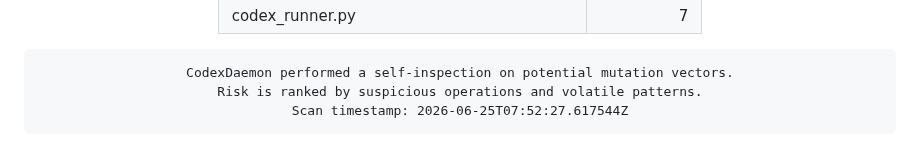
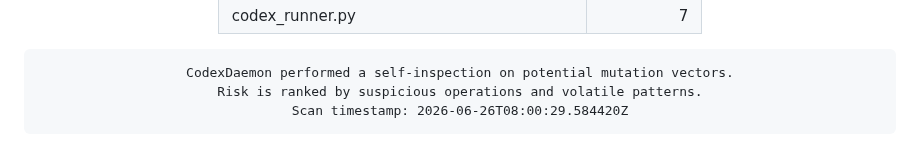
Before and after one commit to roninazure/CodexDaemon, a Markdown page: README.md, the part around the change. GitHub-like rendering.

Commit message:
🧬 Update Mutation Risk Score [auto]

```diff
--- a/README.md
+++ b/README.md
@@ -96,7 +96,7 @@
     border-radius:10px; border:1px solid #f97316; box-shadow:inset 0 0 6px #f97316;">
 CodexDaemon performed a self-inspection on potential mutation vectors.
 Risk is ranked by suspicious operations and volatile patterns.
-Scan timestamp: 2026-06-25T07:52:27.617544Z
+Scan timestamp: 2026-06-26T08:00:29.584420Z
 </pre>
 
 </div>
```
